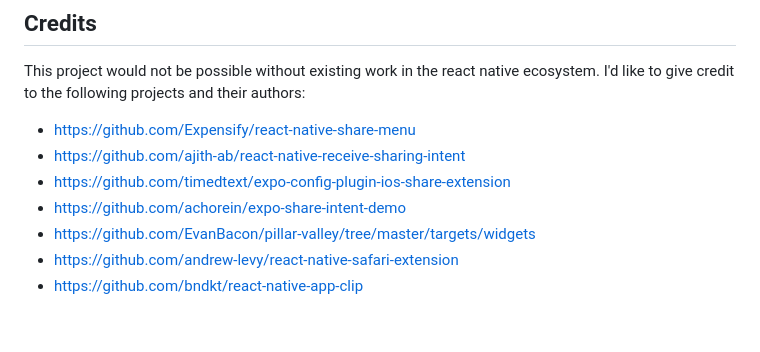
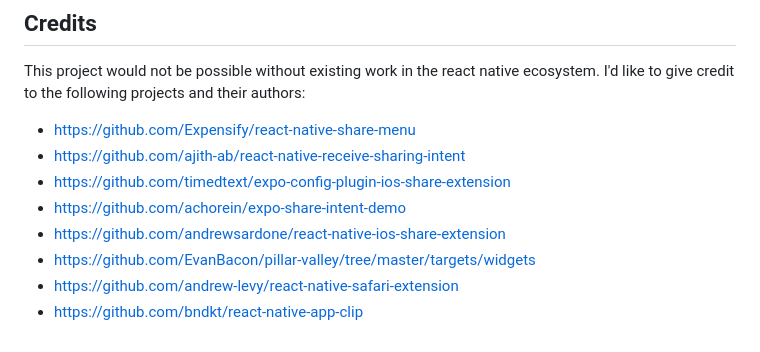
Before and after one commit to MaxAst/expo-share-extension, a Markdown page: README.md, the part around the change. Rendered like a GitHub page.

Commit message:
add react-native-ios-share-extension to credits in README

```diff
--- a/README.md
+++ b/README.md
@@ -51,6 +51,7 @@ This project would not be possible without existing work in the react native eco
 - https://github.com/ajith-ab/react-native-receive-sharing-intent
 - https://github.com/timedtext/expo-config-plugin-ios-share-extension
 - https://github.com/achorein/expo-share-intent-demo
+- https://github.com/andrewsardone/react-native-ios-share-extension
 - https://github.com/EvanBacon/pillar-valley/tree/master/targets/widgets
 - https://github.com/andrew-levy/react-native-safari-extension
 - https://github.com/bndkt/react-native-app-clip
```
